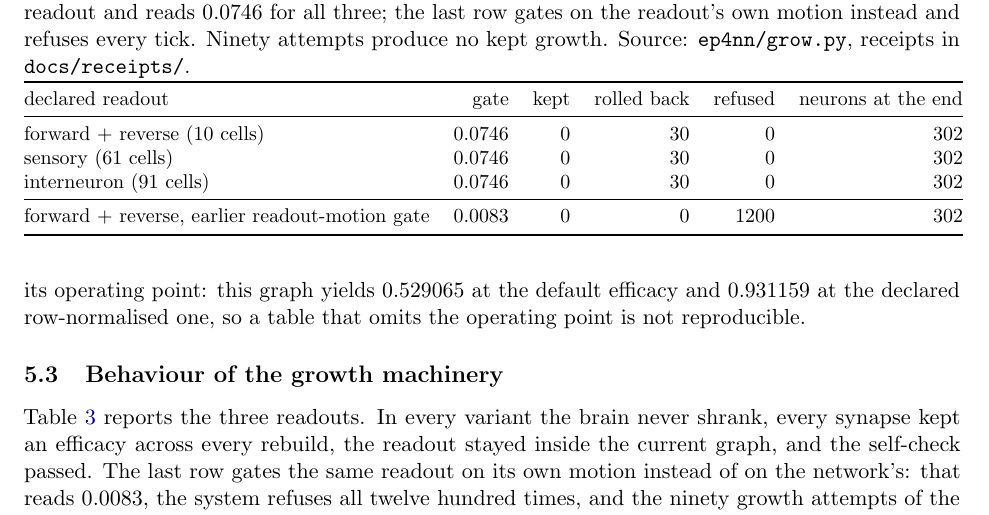
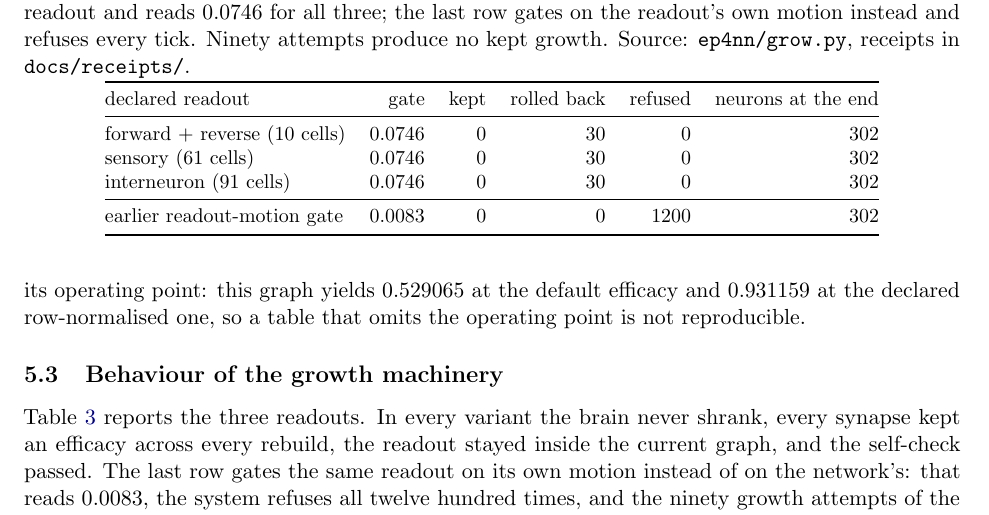
Before and after one commit to hf-jz/ep4nn, a LaTeX paper (docs/paper/ep4nn.tex): part of page 9 of 16, cut so that both start at the same text. Compiled offline with pdfLaTeX.

Commit message:
ep4nn: growth contract, prerequisite scan, paper and site

```diff
--- a/docs/paper/ep4nn.tex
+++ b/docs/paper/ep4nn.tex
@@ -456,7 +456,7 @@ forward + reverse (10 cells) & $0.0746$ & $0$ & $30$ & $0$ & $302$ \\
 sensory (61 cells) & $0.0746$ & $0$ & $30$ & $0$ & $302$ \\
 interneuron (91 cells) & $0.0746$ & $0$ & $30$ & $0$ & $302$ \\
 \midrule
-forward + reverse, earlier readout-motion gate & $0.0083$ & $0$ & $0$ & $1200$ & $302$ \\
+earlier readout-motion gate & $0.0083$ & $0$ & $0$ & $1200$ & $302$ \\
 \bottomrule
 \end{tabular}
 \end{table}
```
Also changed, not shown: docs/ep4nn.pdf.
